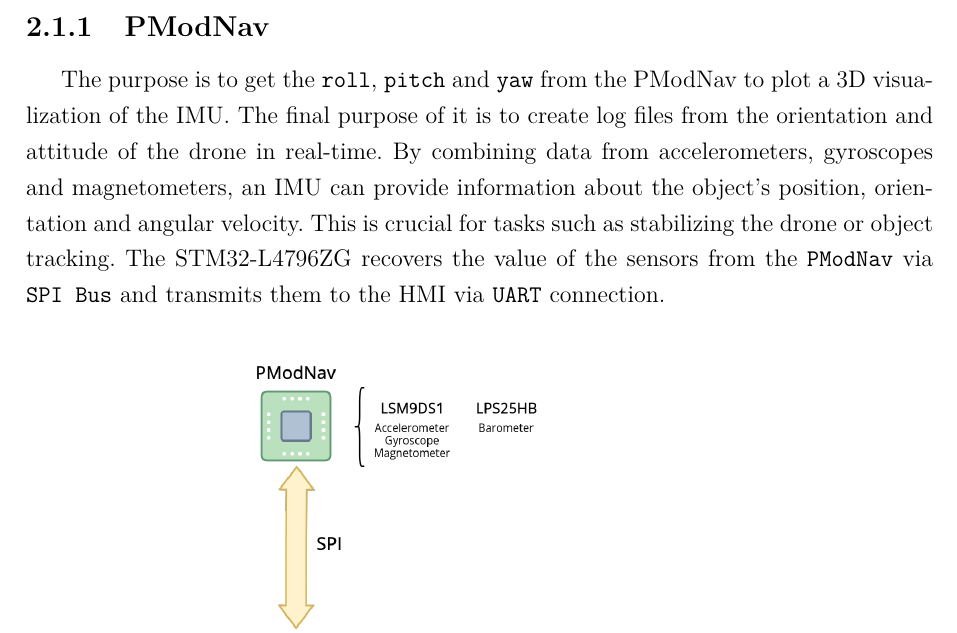
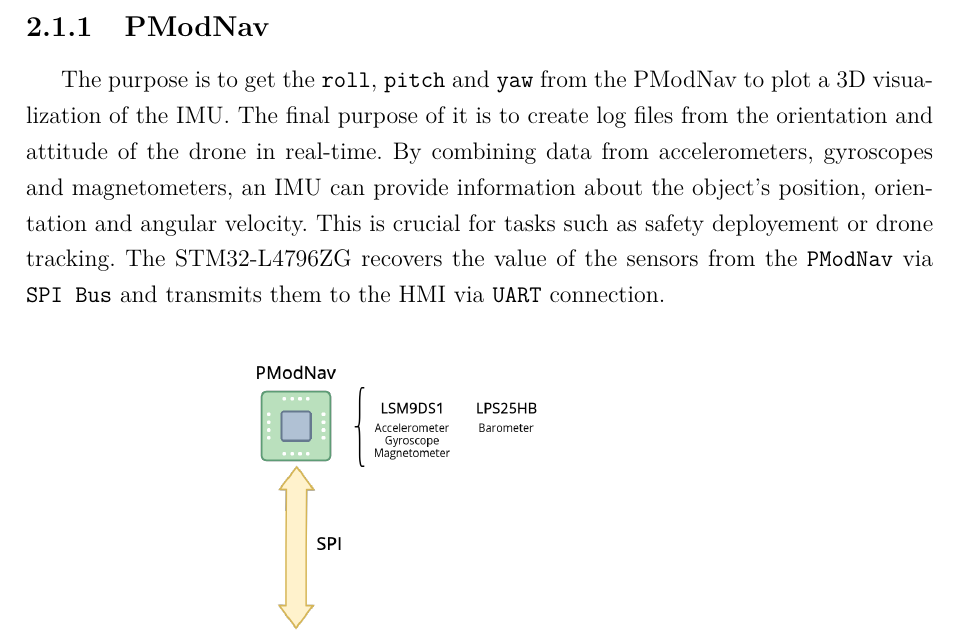
Before and after one commit to Polo-Wolo/upteko_report, a LaTeX thesis (main.tex, which reads projects/projects.tex): part of page 13 of 26, cut so that both start at the same text. Compiled offline with pdfLaTeX.

Commit message:
pmodnav detail

```diff
--- a/projects/projects.tex
+++ b/projects/projects.tex
@@ -2,7 +2,7 @@
 
 \section{STM32 IMU}
 \subsection{PModNav}
-The purpose is to get the \texttt{roll}, \texttt{pitch} and \texttt{yaw} from the PModNav to plot a 3D visualization of the IMU. The final purpose of it is to create log files from the orientation and attitude of the drone in real-time. By combining data from accelerometers, gyroscopes and magnetometers, an IMU can provide information about the object’s position, orientation and angular velocity. This is crucial for tasks such as stabilizing the drone or object tracking.
+The purpose is to get the \texttt{roll}, \texttt{pitch} and \texttt{yaw} from the PModNav to plot a 3D visualization of the IMU. The final purpose of it is to create log files from the orientation and attitude of the drone in real-time. By combining data from accelerometers, gyroscopes and magnetometers, an IMU can provide information about the object's position, orientation and angular velocity. This is crucial for tasks such as safety deployement or drone tracking.
 The STM32-L4796ZG recovers the value of the sensors from the \texttt{PModNav} via \texttt{SPI Bus} and transmits them to the HMI via \texttt{UART} connection.
 \begin{center}
     \includegraphics[width=0.65\linewidth]{./projects/pmodnav/com.png}
```
